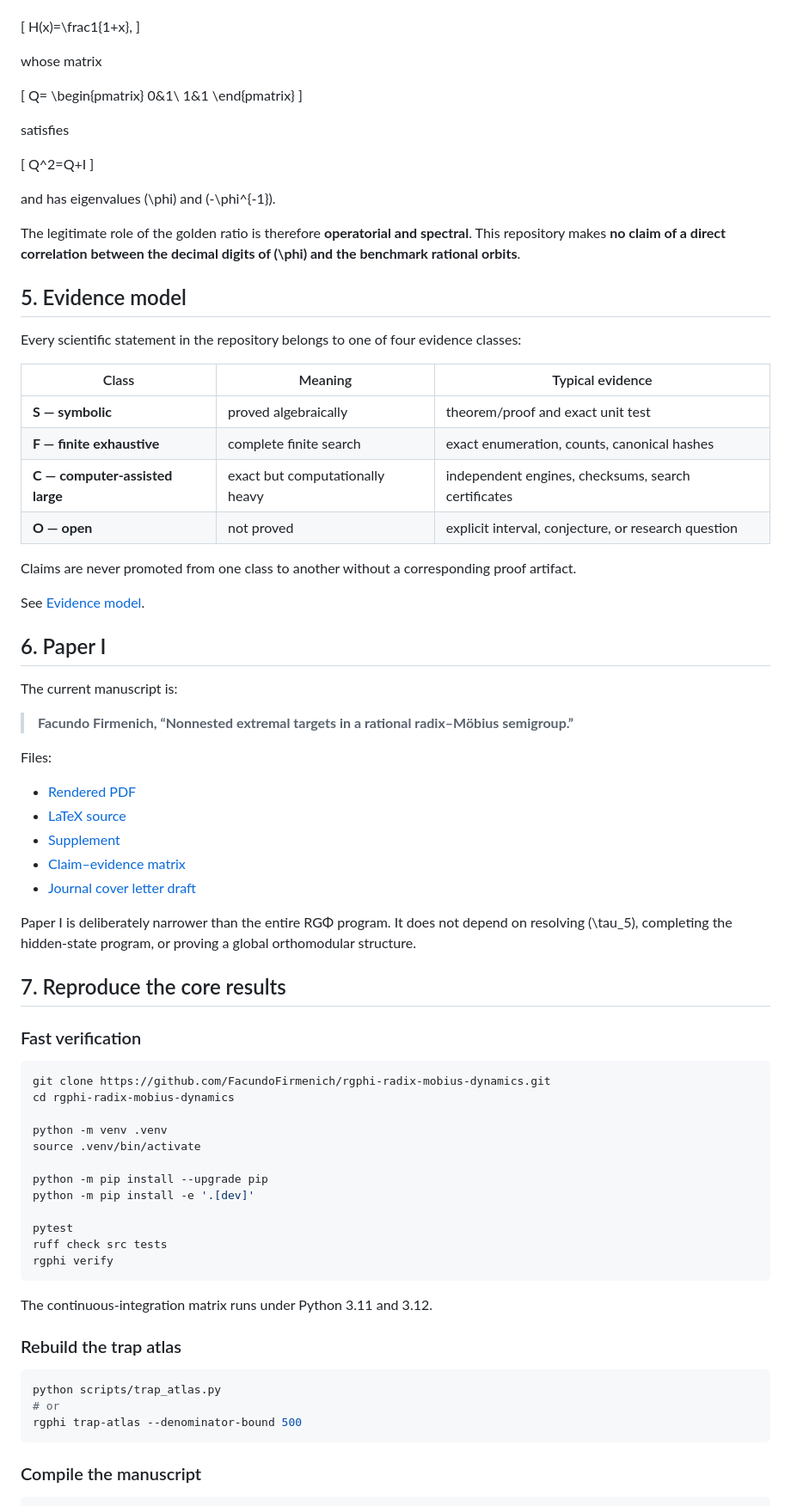
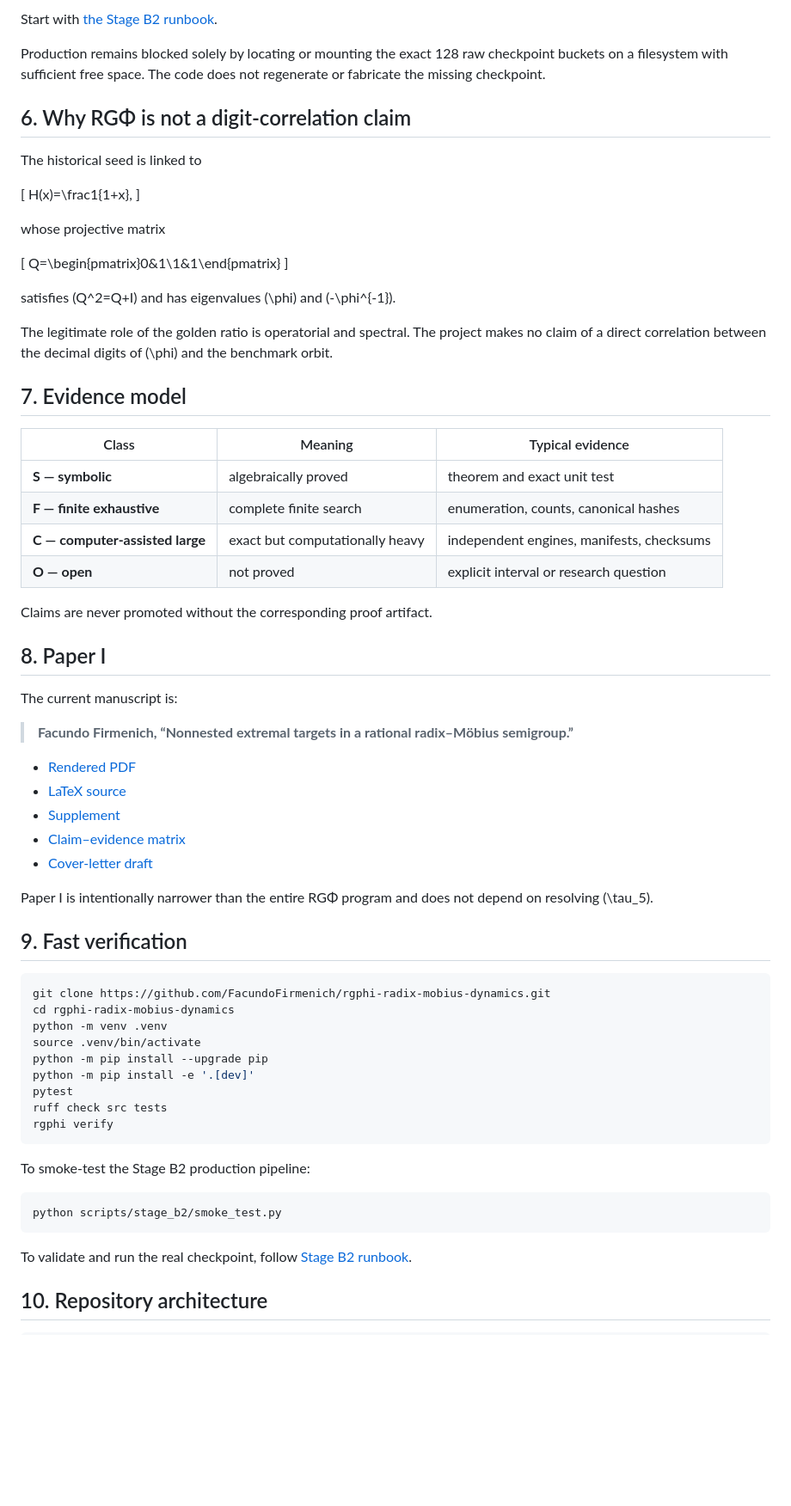
Before and after one commit to FacundoFirmenich/rgphi-radix-mobius-dynamics, a Markdown page: README.md, the part around one of its changes. Shown at 86% size. Rendered like a GitHub page; blank space fills up the shorter version.

````diff
--- a/README.md
+++ b/README.md
@@ -199,87 +162,71 @@ The historical seed is linked to the projective chart
+Start with [the Stage B2 runbook](docs/STAGE_B2_RUNBOOK.md).
+
+Production remains blocked solely by locating or mounting the exact 128 raw checkpoint buckets on a filesystem with sufficient free space. The code does not regenerate or fabricate the missing checkpoint.
+
+## 6. Why RGΦ is not a digit-correlation claim
+
+The historical seed is linked to
 
 \[
 H(x)=\frac1{1+x},
 \]
 
-whose matrix
+whose projective matrix
 
 \[
-Q=
-\begin{pmatrix}
-0&1\\
-1&1
-\end{pmatrix}
+Q=\begin{pmatrix}0&1\\1&1\end{pmatrix}
 \]
 
-satisfies
+satisfies \(Q^2=Q+I\) and has eigenvalues \(\phi\) and \(-\phi^{-1}\).
 
-\[
-Q^2=Q+I
-\]
+The legitimate role of the golden ratio is operatorial and spectral. The project makes no claim of a direct correlation between the decimal digits of \(\phi\) and the benchmark orbit.
 
-and has eigenvalues \(\phi\) and \(-\phi^{-1}\).
-
-The legitimate role of the golden ratio is therefore **operatorial and spectral**. This repository makes **no claim of a direct correlation between the decimal digits of \(\phi\) and the benchmark rational orbits**.
-
-## 5. Evidence model
-
-Every scientific statement in the repository belongs to one of four evidence classes:
+## 7. Evidence model
 
 | Class | Meaning | Typical evidence |
 |---|---|---|
-| **S — symbolic** | proved algebraically | theorem/proof and exact unit test |
-| **F — finite exhaustive** | complete finite search | exact enumeration, counts, canonical hashes |
-| **C — computer-assisted large** | exact but computationally heavy | independent engines, checksums, search certificates |
-| **O — open** | not proved | explicit interval, conjecture, or research question |
+| **S — symbolic** | algebraically proved | theorem and exact unit test |
+| **F — finite exhaustive** | complete finite search | enumeration, counts, canonical hashes |
+| **C — computer-assisted large** | exact but computationally heavy | independent engines, manifests, checksums |
+| **O — open** | not proved | explicit interval or research question |
 
-Claims are never promoted from one class to another without a corresponding proof artifact.
+Claims are never promoted without the corresponding proof artifact.
 
-See [Evidence model](docs/EVIDENCE_MODEL.md).
-
-## 6. Paper I
+## 8. Paper I
 
 The current manuscript is:
 
 > **Facundo Firmenich, “Nonnested extremal targets in a rational radix–Möbius semigroup.”**
 
-Files:
-
 - [Rendered PDF](paper/main.pdf)
 - [LaTeX source](paper/main.tex)
 - [Supplement](paper/supplement.md)
 - [Claim–evidence matrix](paper/claim-evidence-matrix.csv)
-- [Journal cover letter draft](paper/cover-letter-jmd.md)
+- [Cover-letter draft](paper/cover-letter-jmd.md)
 
-Paper I is deliberately narrower than the entire RGΦ program. It does not depend on resolving \(\tau_5\), completing the hidden-state program, or proving a global orthomodular structure.
+Paper I is intentionally narrower than the entire RGΦ program and does not depend on resolving \(\tau_5\).
 
-## 7. Reproduce the core results
+## 9. Fast verification
 
-### Fast verification
-
-~~~bash
+```bash
 git clone https://github.com/FacundoFirmenich/rgphi-radix-mobius-dynamics.git
 cd rgphi-radix-mobius-dynamics
-
 python -m venv .venv
 source .venv/bin/activate
-
 python -m pip install --upgrade pip
 python -m pip install -e '.[dev]'
-
 pytest
 ruff check src tests
 rgphi verify
-~~~
+```
 
-The continuous-integration matrix runs under Python 3.11 and 3.12.
+To smoke-test the Stage B2 production pipeline:
 
-### Rebuild the trap atlas
+```bash
+python scripts/stage_b2/smoke_test.py
+```
 
-~~~bash
-python scripts/trap_atlas.py
-# or
-rgphi trap-atlas --denominator-bound 500
-~~~
+To validate and run the real checkpoint, follow [Stage B2 runbook](docs/STAGE_B2_RUNBOOK.md).
 
-### Compile the manuscript
+## 10. Repository architecture
 
````
Also changed, not shown: other parts of README.md (+95 -186 lines).
